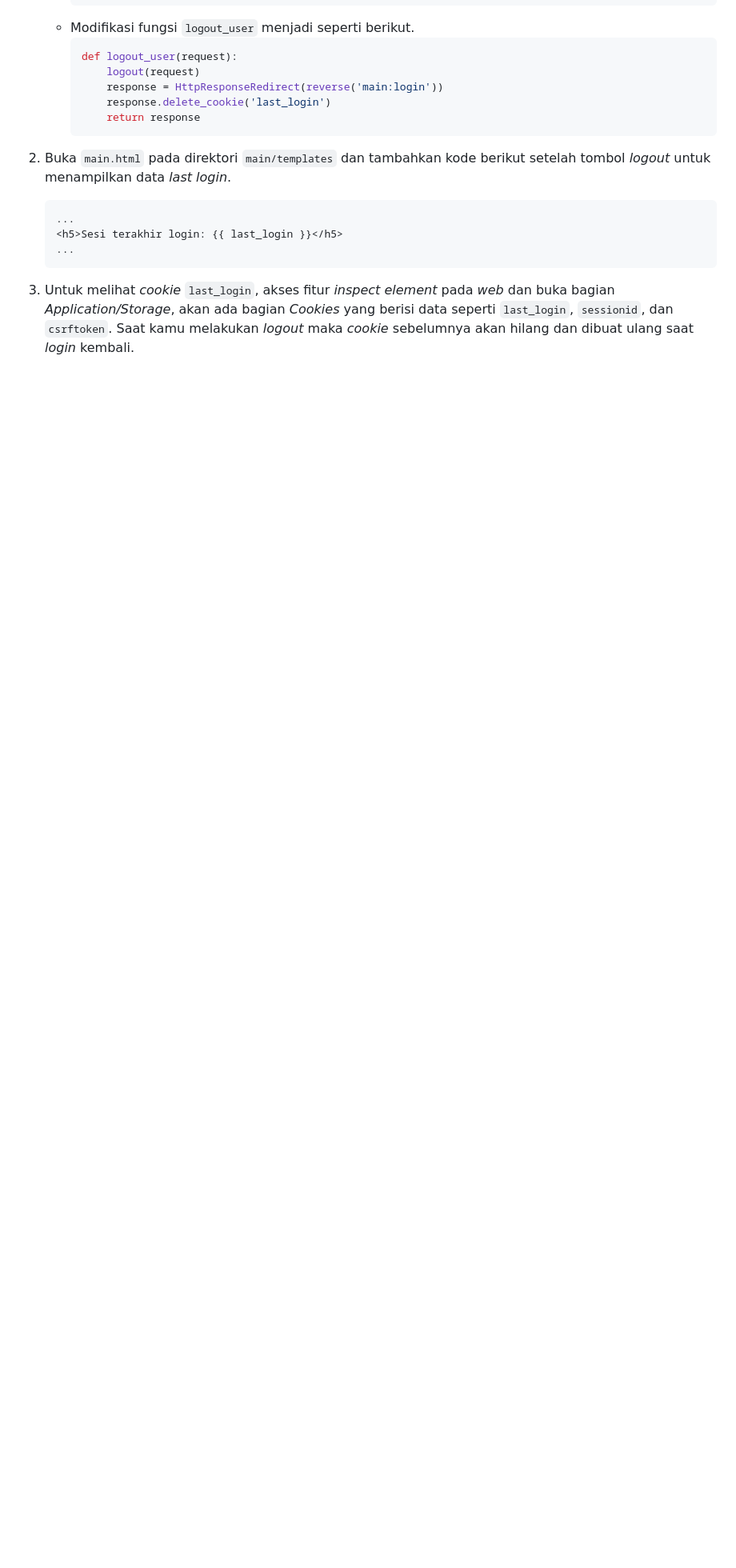
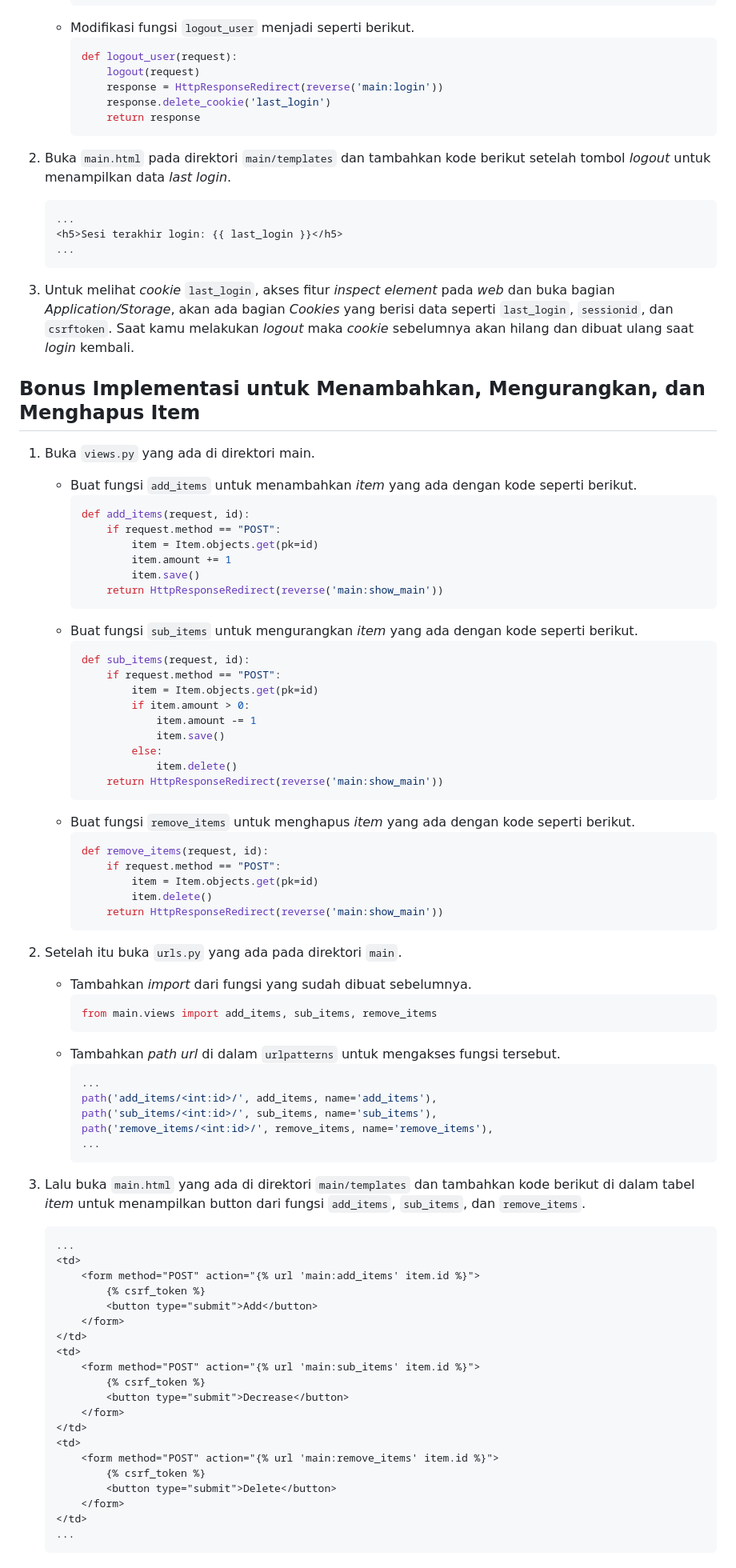
Before and after one commit to syauqiarman/goodang_project, a Markdown page: README.md, the part around the change. Shown at 80% size. GitHub-like rendering; blank space fills up the shorter version.

````diff
--- a/README.md
+++ b/README.md
@@ -1076,3 +1076,74 @@ Dalam penggunaan *cookies*, penting untuk berhati-hati dan bijaksana dalam menge
     ```
 
 3. Untuk melihat *cookie* `last_login`, akses fitur *inspect element* pada *web* dan buka bagian *Application/Storage*, akan ada bagian *Cookies* yang berisi data seperti `last_login`, `sessionid`, dan `csrftoken`. Saat kamu melakukan *logout* maka *cookie* sebelumnya akan hilang dan dibuat ulang saat *login* kembali.
+
+## **Bonus Implementasi untuk Menambahkan, Mengurangkan, dan Menghapus Item**
+
+1. Buka `views.py` yang ada di direktori main.
+    * Buat fungsi `add_items` untuk menambahkan *item* yang ada dengan kode seperti berikut.
+        ```python
+        def add_items(request, id):
+            if request.method == "POST":
+                item = Item.objects.get(pk=id)
+                item.amount += 1
+                item.save()
+            return HttpResponseRedirect(reverse('main:show_main'))
+        ```
+    * Buat fungsi `sub_items` untuk mengurangkan *item* yang ada dengan kode seperti berikut.
+        ```python
+        def sub_items(request, id):
+            if request.method == "POST":
+                item = Item.objects.get(pk=id)
+                if item.amount > 0:
+                    item.amount -= 1
+                    item.save()
+                else:
+                    item.delete()
+            return HttpResponseRedirect(reverse('main:show_main'))
+        ```
+    * Buat fungsi `remove_items` untuk menghapus *item* yang ada dengan kode seperti berikut.
+        ```python
+        def remove_items(request, id):
+            if request.method == "POST":
+                item = Item.objects.get(pk=id)
+                item.delete()
+            return HttpResponseRedirect(reverse('main:show_main'))
+        ```
+
+2. Setelah itu buka `urls.py` yang ada pada direktori `main`.
+    * Tambahkan *import* dari fungsi yang sudah dibuat sebelumnya.
+        ```python
+        from main.views import add_items, sub_items, remove_items
+        ```
+    * Tambahkan *path url* di dalam `urlpatterns` untuk mengakses fungsi tersebut.
+        ```python
+        ...
+        path('add_items/<int:id>/', add_items, name='add_items'),
+        path('sub_items/<int:id>/', sub_items, name='sub_items'),
+        path('remove_items/<int:id>/', remove_items, name='remove_items'),
+        ...
+        ```
+
+3. Lalu buka `main.html` yang ada di direktori `main/templates` dan tambahkan kode berikut di dalam tabel *item* untuk menampilkan button dari fungsi `add_items`, `sub_items`, dan `remove_items`.
+    ```html
+    ...
+    <td>
+        <form method="POST" action="{% url 'main:add_items' item.id %}">
+            {% csrf_token %}
+            <button type="submit">Add</button>
+        </form>
+    </td>
+    <td>
+        <form method="POST" action="{% url 'main:sub_items' item.id %}">
+            {% csrf_token %}
+            <button type="submit">Decrease</button>
+        </form>
+    </td>
+    <td>
+        <form method="POST" action="{% url 'main:remove_items' item.id %}">
+            {% csrf_token %}
+            <button type="submit">Delete</button>
+        </form>
+    </td>
+    ...
+    ```
````
